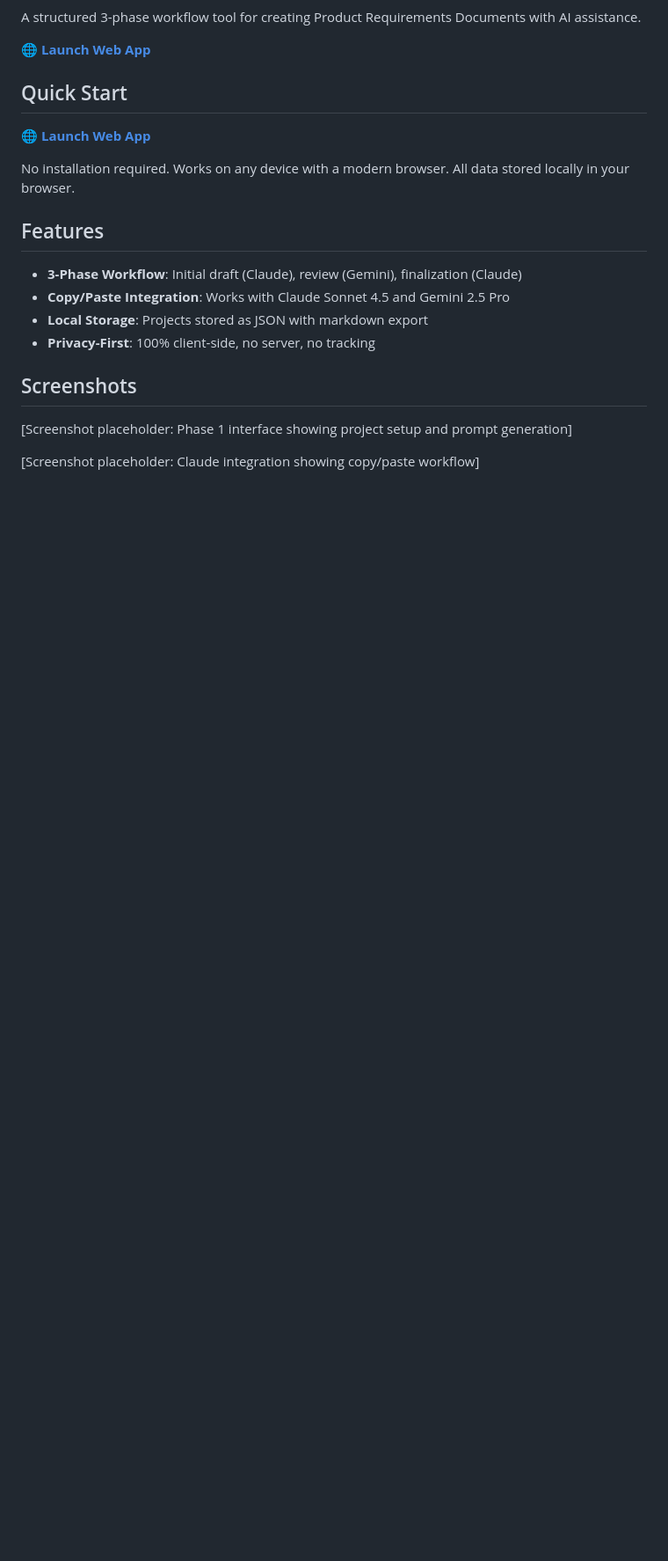
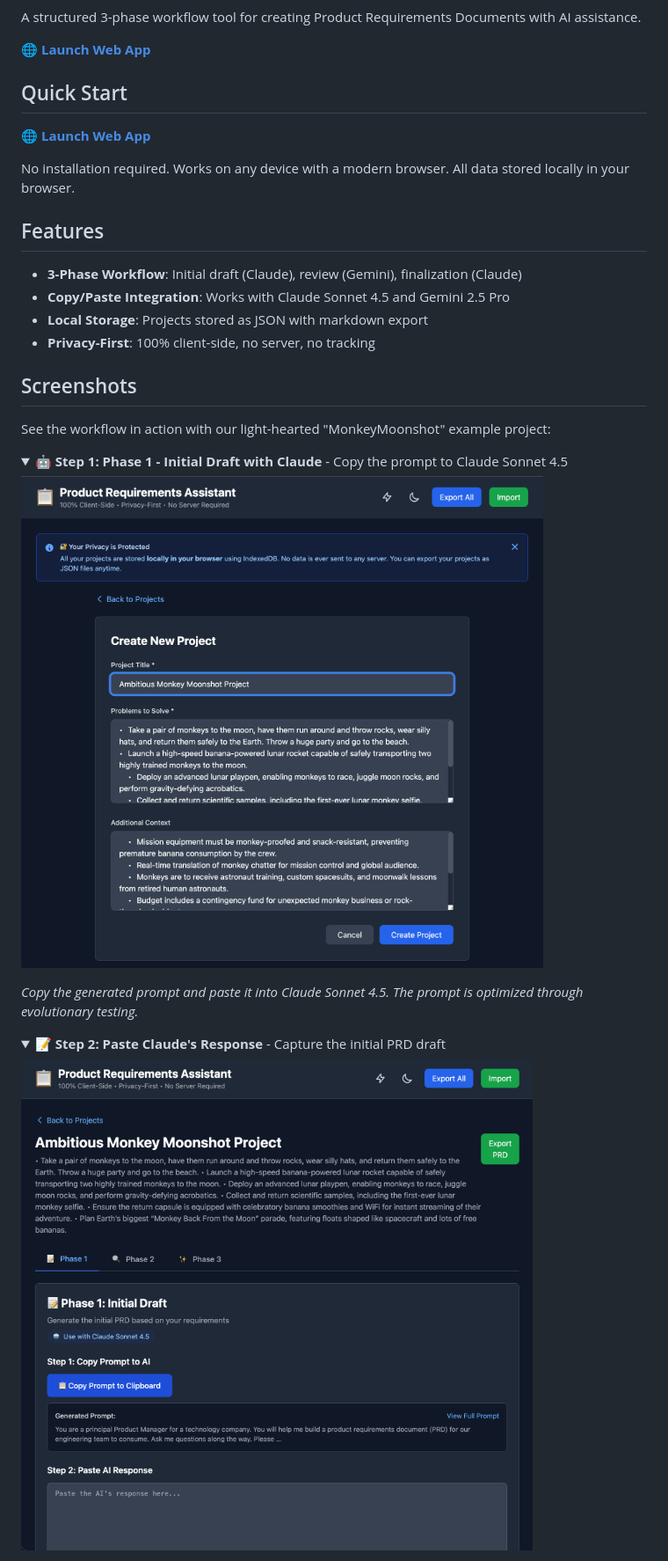
Before and after one commit to bordenet/product-requirements-assistant, a Markdown page: README.md, the part around the change printed below. Shown: that part at 88% size. Drawn GitHub-style; pictures changed too: docs/MonkeyMoonshot/02-phase1-prompt.png (added), docs/MonkeyMoonshot/03-phase1-response.png (added); folded sections open; blank space fills up the shorter version.

```diff
--- a/README.md
+++ b/README.md
@@ -23,6 +23,19 @@ No installation required. Works on any device with a modern browser. All data st
 
 ## Screenshots
 
-[Screenshot placeholder: Phase 1 interface showing project setup and prompt generation]
+See the workflow in action with our light-hearted "MonkeyMoonshot" example project:
 
-[Screenshot placeholder: Claude integration showing copy/paste workflow]
+<details>
+<summary>🤖 <strong>Step 1: Phase 1 - Initial Draft with Claude</strong> - Copy the prompt to Claude Sonnet 4.5</summary>
+
+![Phase 1 Prompt](docs/MonkeyMoonshot/02-phase1-prompt.png)
+
+*Copy the generated prompt and paste it into Claude Sonnet 4.5. The prompt is optimized through evolutionary testing.*
+
+</details>
+
+<details>
+<summary>📝 <strong>Step 2: Paste Claude's Response</strong> - Capture the initial PRD draft</summary>
+
+![Phase 1 Response](docs/MonkeyMoonshot/03-phase1-response.png)
+
```
Also changed, not shown: other parts of README.md (+23 -0 lines), docs/README.md (+28 -0 lines), .github/instructions/codacy.instructions.md (line endings or trailing spaces), docs/MonkeyMoonshot/04-phase2-prompt.png (added), docs/MonkeyMoonshot/05-phase2-in-progress.png (added), docs/MonkeyMoonshot/06-workflow-continuation.png (added), docs/MonkeyMoonshot/07-workflow-steps.png (added), 7 other files.
